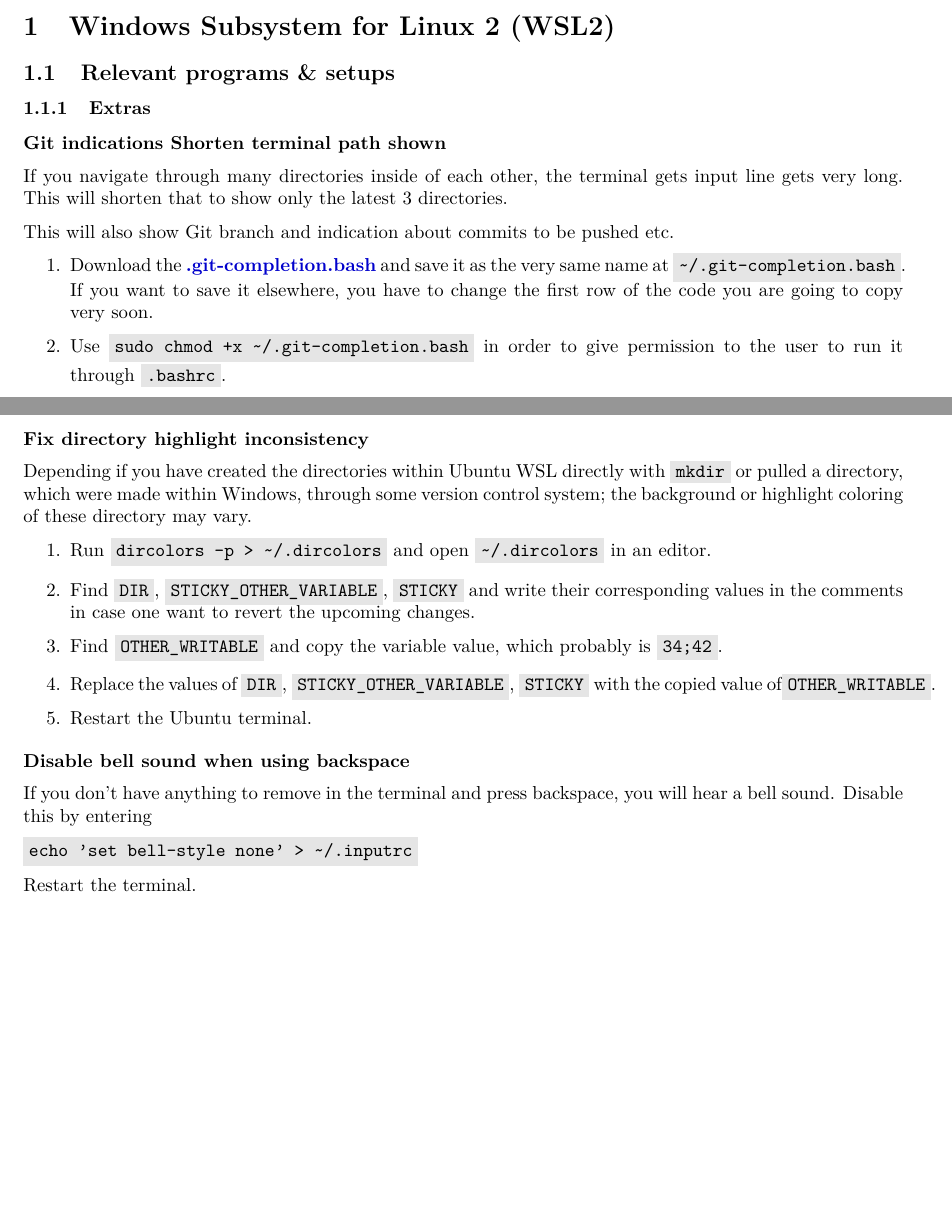
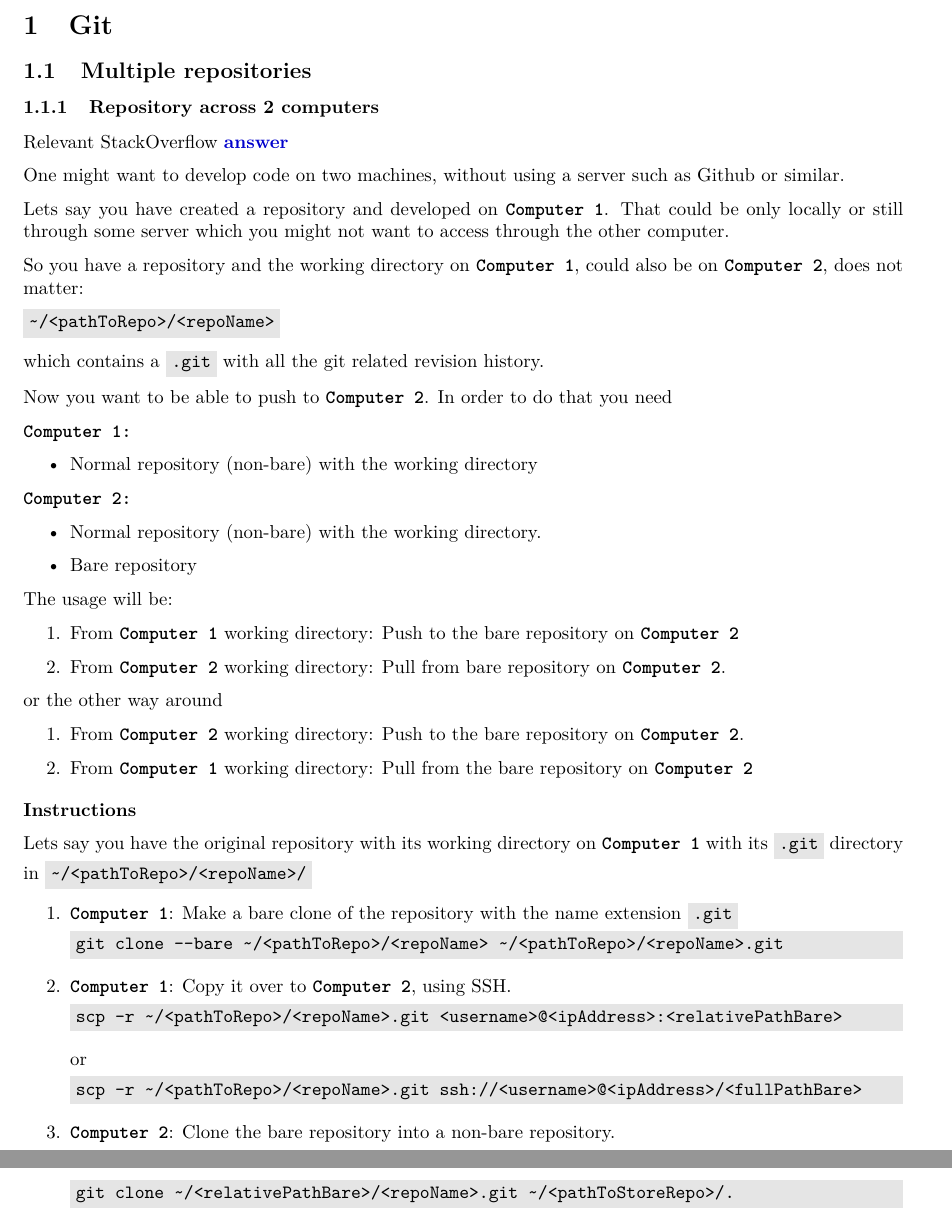
Before and after one commit to robinhellmers/programming_setup, a LaTeX document (latex_doc/main.tex, which reads latex_doc/tex/sections/git/body.tex, latex_doc/tex/sections/git/multiple_repos/body.tex, latex_doc/tex/sections/git/multiple_repos/two_computers/body.tex): two parts of pages 3 and 4 of 4, joined at a grey line, cut at the place of the change, the shorter picture padded with empty space. Compiled offline with pdfLaTeX.

Commit message:
Git - Multiple repos

```diff
--- /dev/null
+++ b/latex_doc/tex/sections/git/body.tex
@@ -0,0 +1,5 @@
+\section{Git}
+
+\ifdefined\multipleRepos
+\subimport{multiple_repos/}{body.tex}
+\fi
--- /dev/null
+++ b/latex_doc/tex/sections/git/multiple_repos/body.tex
@@ -0,0 +1,5 @@
+\subsection{Multiple repositories}
+
+\ifdefined\twoComputers
+\subimport{two_computers/}{body.tex}
+\fi
--- /dev/null
+++ b/latex_doc/tex/sections/git/multiple_repos/two_computers/body.tex
@@ -0,0 +1,65 @@
+\subsubsection{Repository across 2 computers}
+
+Relevant StackOverflow \link{https://stackoverflow.com/a/20987150/12374737}{answer}
+
+One might want to develop code on two machines, without using a server such as Github or similar.
+
+Lets say you have created a repository and developed on \tttbf{Computer 1}. That could be only locally or still through some server which you might not want to access through the other computer.
+
+So you have a repository and the working directory on \tttbf{Computer 1}, could also be on \tttbf{Computer 2}, does not matter:
+
+\code{~/<pathToRepo>/<repoName>}
+
+which contains a \code{.git} with all the git related revision history.
+
+Now you want to be able to push to \tttbf{Computer 2}. In order to do that you need
+
+\tttbf{Computer 1:}
+\begin{itemize}
+    \item Normal repository (non-bare) with the working directory
+\end{itemize}
+
+\tttbf{Computer 2:}
+\begin{itemize}
+    \item Normal repository (non-bare) with the working directory.
+    \item Bare repository
+\end{itemize}
+
+The usage will be:
+
+\begin{enumerate}
+    \item From \tttbf{Computer 1} working directory: Push to the bare repository on \tttbf{Computer 2}
+    \item From \tttbf{Computer 2} working directory: Pull from bare repository on \tttbf{Computer 2}.
+\end{enumerate}
+
+or the other way around
+
+\begin{enumerate}
+    \item From \tttbf{Computer 2} working directory: Push to the bare repository on \tttbf{Computer 2}.
+    \item From \tttbf{Computer 1} working directory: Pull from the bare repository on \tttbf{Computer 2}
+\end{enumerate}
+
+\subsubsubsection{Instructions}
+
+Lets say you have the original repository with its working directory on \tttbf{Computer 1} with its \code{.git} directory in \code{~/<pathToRepo>/<repoName>/}
+
+\begin{enumerate}
+    \item \tttbf{Computer 1}: Make a bare clone of the repository with the name extension \code{.git}
+    \begin{minted}[]{text}
+git clone --bare ~/<pathToRepo>/<repoName> ~/<pathToRepo>/<repoName>.git
+    \end{minted}
+
+    \item \tttbf{Computer 1}: Copy it over to \tttbf{Computer 2}, using SSH.
+    \begin{minted}[]{text}
+scp -r ~/<pathToRepo>/<repoName>.git <username>@<ipAddress>:<relativePathBare>
+    \end{minted}
+    or
+    \begin{minted}[]{text}
+scp -r ~/<pathToRepo>/<repoName>.git ssh://<username>@<ipAddress>/<fullPathBare>
+    \end{minted}
+
+    \item \tttbf{Computer 2}: Clone the bare repository into a non-bare repository.
+    \begin{minted}[]{text}
+git clone ~/<relativePathBare>/<repoName>.git ~/<pathToStoreRepo>/.
+    \end{minted}
+\end{enumerate}
```
Also changed, not shown: latex_doc/main.tex (+10 -8 lines), latex_doc/tex/sections/body.tex (+5 -0 lines), latex_doc/main.pdf, 1 other file.
